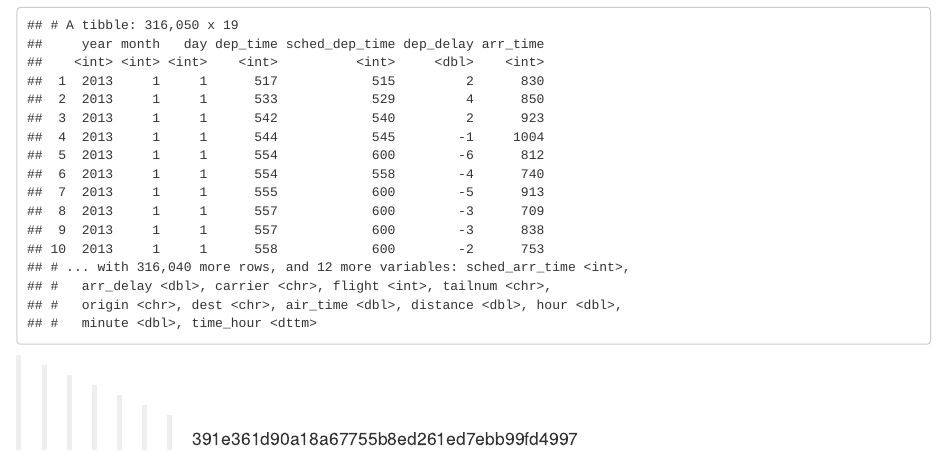
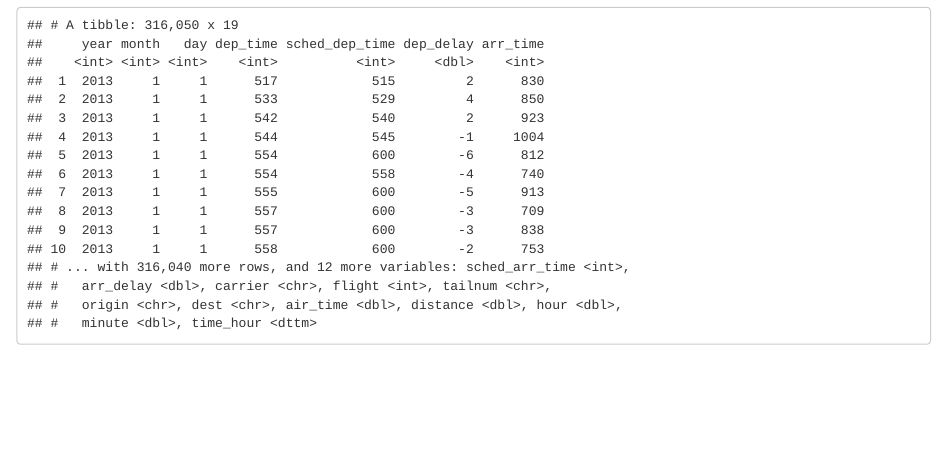
Before and after one commit to sjohnson216/collaboration_rocks, an R Markdown document (collab.Rmd): the page in a window 1100 px wide, from 3180 px down. The pictures show the output file collab.html that the author committed with the source, opened offline.

Commit message:
fixed tail

````diff
--- a/collab.Rmd
+++ b/collab.Rmd
@@ -61,4 +61,3 @@ filter(flights, !(arr_delay > 120 | dep_delay > 120))
 filter(flights, arr_delay <= 120, dep_delay <= 120)
 
 ```
->>>>>>> 391e361d90a18a67755b8ed261ed7ebb99fd4997
````
Also changed, not shown: collab.html.
